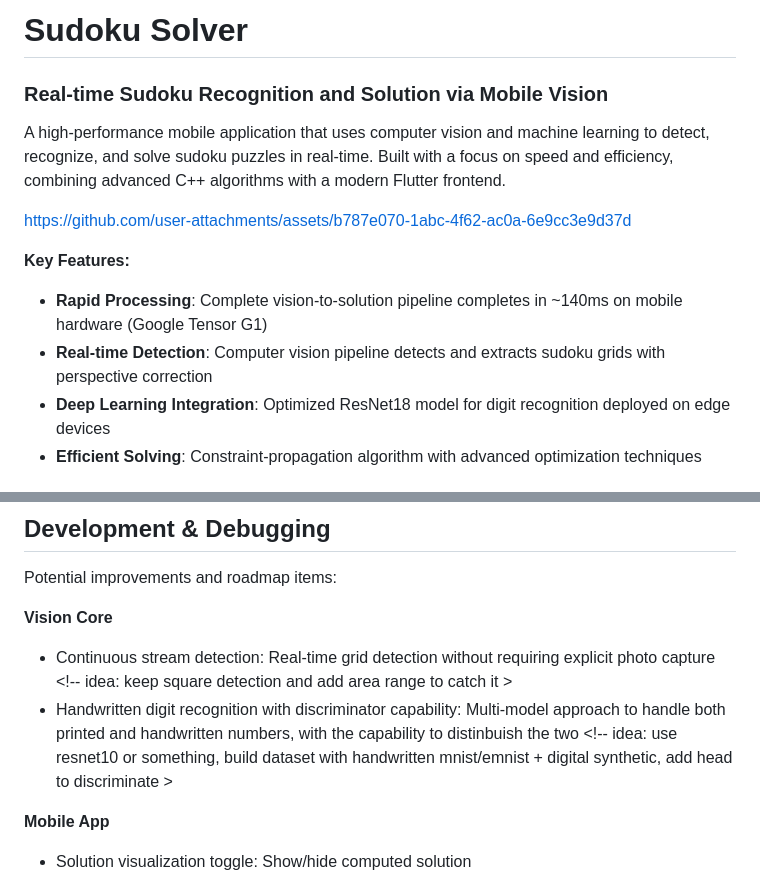
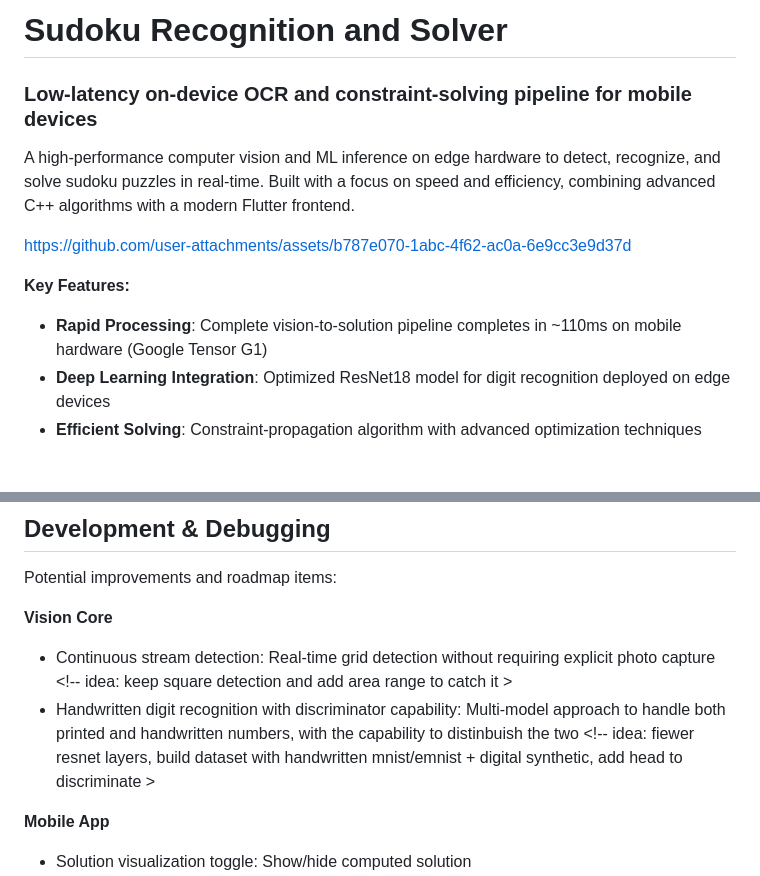
Before and after one commit to LorenzoSchiroli/sudoku-solver, a Markdown page: README.md, 2 parts joined by grey strips. Drawn GitHub-style.

```diff
--- a/README.md
+++ b/README.md
@@ -1,13 +1,12 @@
-# Sudoku Solver
-### Real-time Sudoku Recognition and Solution via Mobile Vision
+# Sudoku Recognition and Solver
+### Low-latency on-device OCR and constraint-solving pipeline for mobile devices
 
-A high-performance mobile application that uses computer vision and machine learning to detect, recognize, and solve sudoku puzzles in real-time. Built with a focus on speed and efficiency, combining advanced C++ algorithms with a modern Flutter frontend.
+A high-performance computer vision and ML inference on edge hardware to detect, recognize, and solve sudoku puzzles in real-time. Built with a focus on speed and efficiency, combining advanced C++ algorithms with a modern Flutter frontend.
 
 https://github.com/user-attachments/assets/b787e070-1abc-4f62-ac0a-6e9cc3e9d37d
 
 **Key Features:**
-- **Rapid Processing**: Complete vision-to-solution pipeline completes in ~140ms on mobile hardware (Google Tensor G1)
-- **Real-time Detection**: Computer vision pipeline detects and extracts sudoku grids with perspective correction
+- **Rapid Processing**: Complete vision-to-solution pipeline completes in ~110ms on mobile hardware (Google Tensor G1)
 - **Deep Learning Integration**: Optimized ResNet18 model for digit recognition deployed on edge devices
 - **Efficient Solving**: Constraint-propagation algorithm with advanced optimization techniques
 
@@ -127,7 +153,7 @@ Potential improvements and roadmap items:
 
 **Vision Core**
 - Continuous stream detection: Real-time grid detection without requiring explicit photo capture <!-- idea: keep square detection and add area range to catch it >
-- Handwritten digit recognition with discriminator capability: Multi-model approach to handle both printed and handwritten numbers, with the capability to distinbuish the two <!-- idea: use resnet10 or something, build dataset with handwritten mnist/emnist + digital synthetic, add head to discriminate >
+- Handwritten digit recognition with discriminator capability: Multi-model approach to handle both printed and handwritten numbers, with the capability to distinbuish the two <!-- idea: fiewer resnet layers, build dataset with handwritten mnist/emnist + digital synthetic, add head to discriminate >
 
 **Mobile App**
 - Solution visualization toggle: Show/hide computed solution
```
Also changed, not shown: other parts of README.md (+28 -1 lines).
